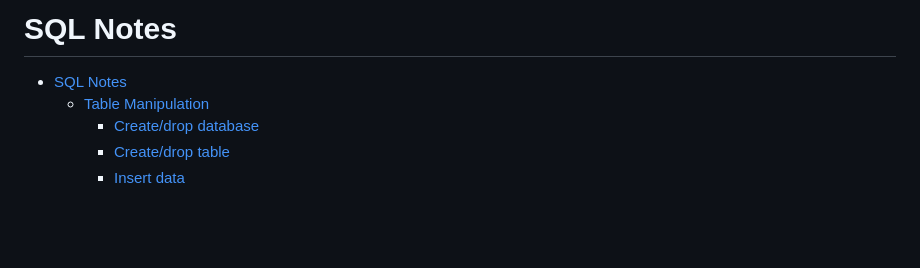
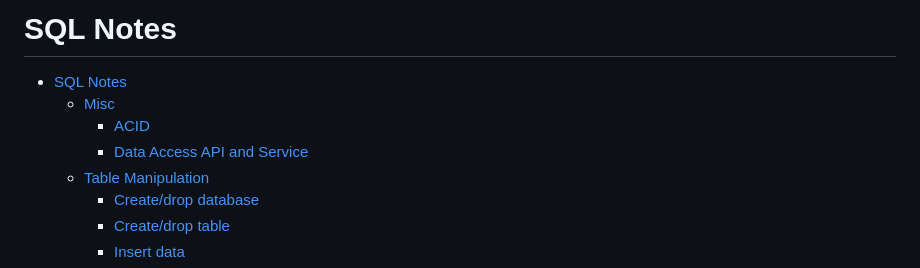
Before and after one commit to umccr/nemo, a Markdown page: docs/sql.md, the part around one of its changes. Drawn GitHub-style; blank space fills up the shorter version.

```diff
--- a/docs/sql.md
+++ b/docs/sql.md
@@ -1,6 +1,9 @@
 # SQL Notes
 
 - [SQL Notes](#sql-notes)
+  - [Misc](#misc)
+    - [ACID](#acid)
+    - [Data Access API and Service](#data-access-api-and-service)
   - [Table Manipulation](#table-manipulation)
     - [Create/drop database](#createdrop-database)
     - [Create/drop table](#createdrop-table)
```
Also changed, not shown: other parts of docs/sql.md (+48 -0 lines), docs/django.md (added, +13 -0 lines), docs/uv.md (added, +14 -0 lines).
